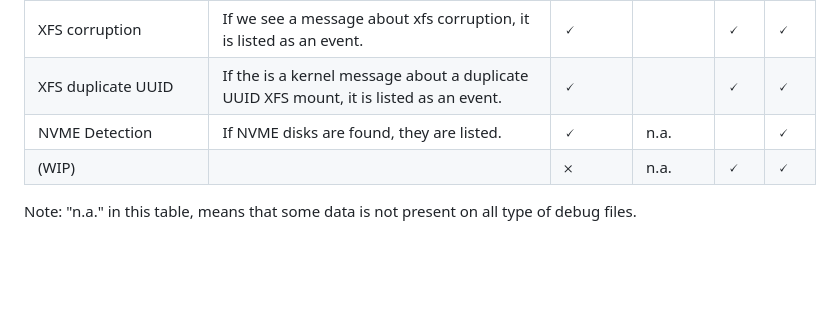
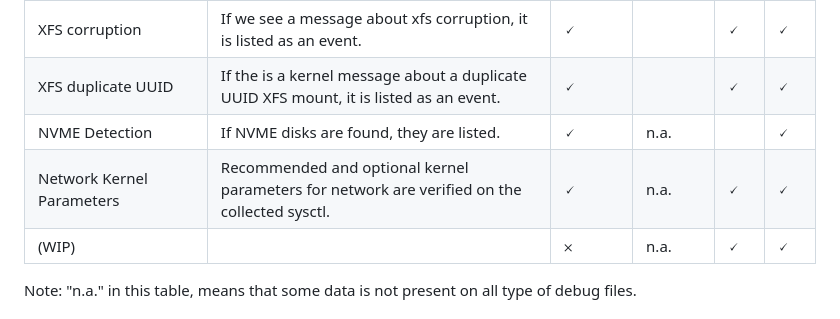
Before and after one commit to Azure/azure-support-scripts, a Markdown page: rca-tool/DEVELOPER.md, the part around the change. GitHub-like rendering; blank space fills up the shorter version.

Commit message:
Adding network tunning to doc

```diff
--- a/rca-tool/DEVELOPER.md
+++ b/rca-tool/DEVELOPER.md
@@ -29,6 +29,7 @@ Currently, the tool manages:
 |XFS corruption|If we see a message about xfs corruption, it is listed as an event.|🗸||🗸|🗸|
 |XFS duplicate UUID|If the is a kernel message about a duplicate UUID XFS mount, it is listed as an event.|🗸||🗸|🗸|
 |NVME Detection|If NVME disks are found, they are listed.|🗸|n.a.||🗸|
+|Network Kernel Parameters|Recommended and optional kernel parameters for network are verified on the collected sysctl.|🗸|n.a.|🗸|🗸|
 |(WIP)||𐄂|n.a.|🗸|🗸|
 
 
```
